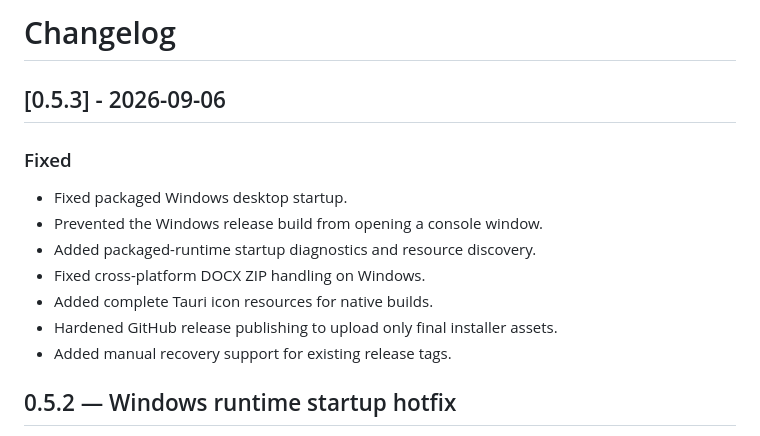
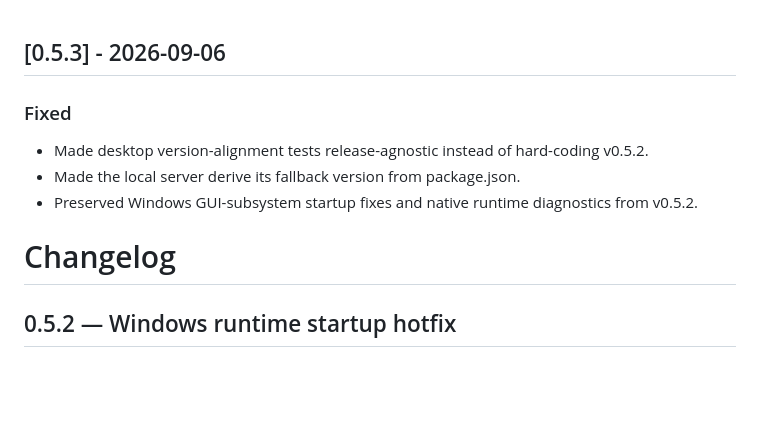
Before and after one commit to selvabenz/study-bible-creator, a Markdown page: CHANGELOG.md, the part around the change. Rendered like a GitHub page; blank space fills up the shorter version.

Commit message:
fix(release): make v0.5.3 tests version-agnostic

```diff
--- a/CHANGELOG.md
+++ b/CHANGELOG.md
@@ -1,15 +1,11 @@
-# Changelog
-
 ## [0.5.3] - 2026-09-06
 
 ### Fixed
-- Fixed packaged Windows desktop startup.
-- Prevented the Windows release build from opening a console window.
-- Added packaged-runtime startup diagnostics and resource discovery.
-- Fixed cross-platform DOCX ZIP handling on Windows.
-- Added complete Tauri icon resources for native builds.
-- Hardened GitHub release publishing to upload only final installer assets.
-- Added manual recovery support for existing release tags.
+- Made desktop version-alignment tests release-agnostic instead of hard-coding v0.5.2.
+- Made the local server derive its fallback version from package.json.
+- Preserved Windows GUI-subsystem startup fixes and native runtime diagnostics from v0.5.2.
+
+# Changelog
 
 ## 0.5.2 — Windows runtime startup hotfix
 
```
